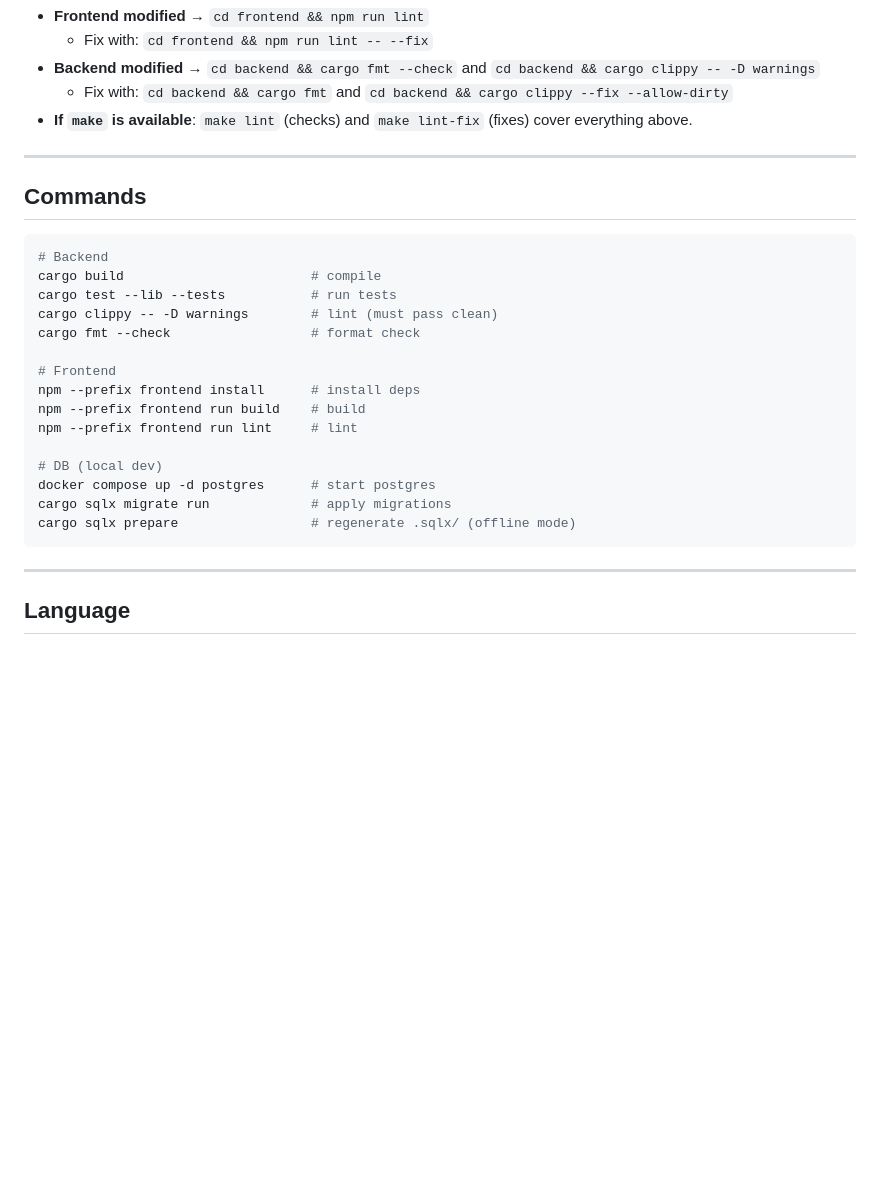
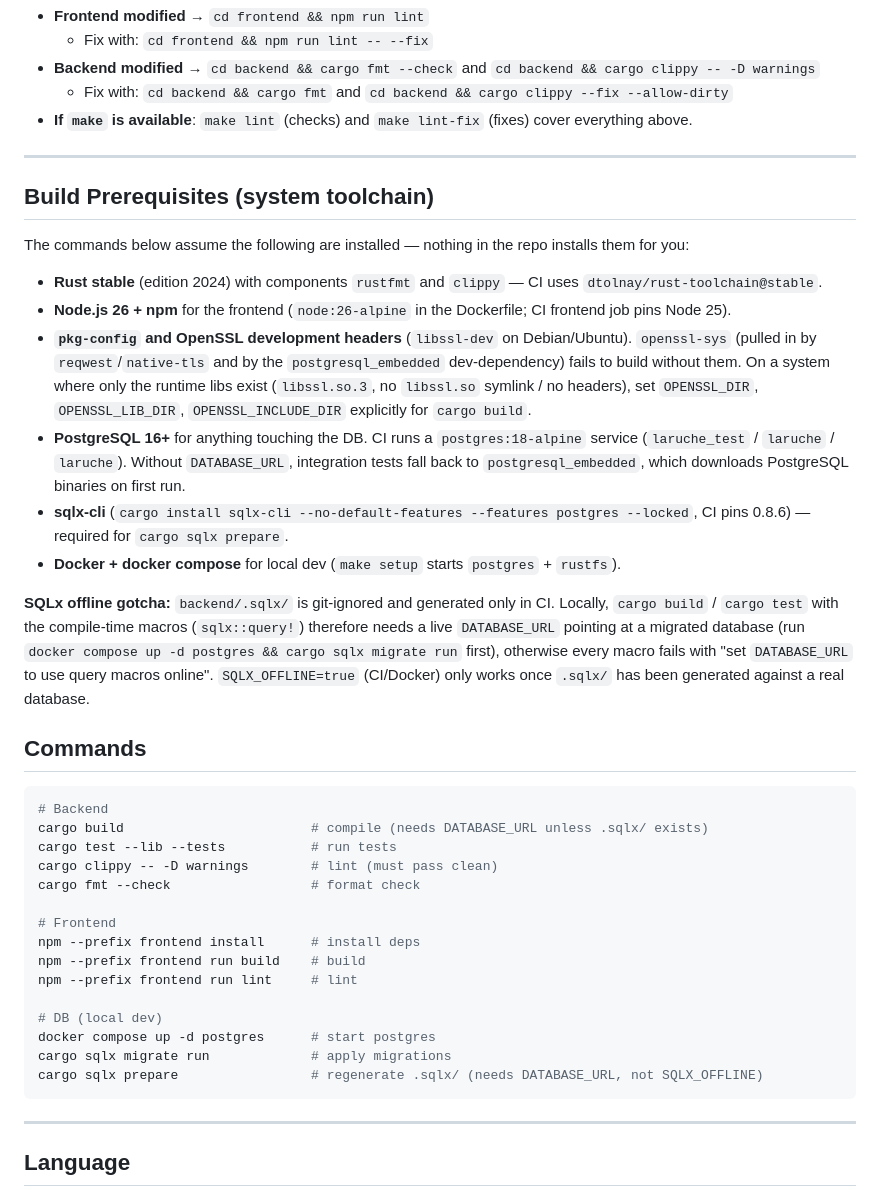
Before and after one commit to damru/la-ruche, a Markdown page: AGENTS.md, the part around the change. GitHub-like rendering; blank space fills up the shorter version.

Commit message:
docs(agents): add build prerequisites section (rust, node, openssl, postgres, sqlx offline gotcha)
Co-authored-by: damrubot <damrubot@users.noreply.github.com>

````diff
--- a/AGENTS.md
+++ b/AGENTS.md
@@ -116,11 +116,24 @@ Before opening a PR, and before every push to an open PR branch, the relevant ch
 
 ---
 
+## Build Prerequisites (system toolchain)
+
+The commands below assume the following are installed — nothing in the repo installs them for you:
+
+- **Rust stable** (edition 2024) with components `rustfmt` and `clippy` — CI uses `dtolnay/rust-toolchain@stable`.
+- **Node.js 26 + npm** for the frontend (`node:26-alpine` in the Dockerfile; CI frontend job pins Node 25).
+- **`pkg-config` and OpenSSL development headers** (`libssl-dev` on Debian/Ubuntu). `openssl-sys` (pulled in by `reqwest`/`native-tls` and by the `postgresql_embedded` dev-dependency) fails to build without them. On a system where only the runtime libs exist (`libssl.so.3`, no `libssl.so` symlink / no headers), set `OPENSSL_DIR`, `OPENSSL_LIB_DIR`, `OPENSSL_INCLUDE_DIR` explicitly for `cargo build`.
+- **PostgreSQL 16+** for anything touching the DB. CI runs a `postgres:18-alpine` service (`laruche_test` / `laruche` / `laruche`). Without `DATABASE_URL`, integration tests fall back to `postgresql_embedded`, which downloads PostgreSQL binaries on first run.
+- **sqlx-cli** (`cargo install sqlx-cli --no-default-features --features postgres --locked`, CI pins 0.8.6) — required for `cargo sqlx prepare`.
+- **Docker + docker compose** for local dev (`make setup` starts `postgres` + `rustfs`).
+
+**SQLx offline gotcha:** `backend/.sqlx/` is git-ignored and generated only in CI. Locally, `cargo build` / `cargo test` with the compile-time macros (`sqlx::query!`) therefore needs a live `DATABASE_URL` pointing at a migrated database (run `docker compose up -d postgres && cargo sqlx migrate run` first), otherwise every macro fails with "set `DATABASE_URL` to use query macros online". `SQLX_OFFLINE=true` (CI/Docker) only works once `.sqlx/` has been generated against a real database.
+
 ## Commands
 
 ```bash
 # Backend
-cargo build                        # compile
+cargo build                        # compile (needs DATABASE_URL unless .sqlx/ exists)
 cargo test --lib --tests           # run tests
 cargo clippy -- -D warnings        # lint (must pass clean)
 cargo fmt --check                  # format check
@@ -133,7 +146,7 @@ npm --prefix frontend run lint     # lint
 # DB (local dev)
 docker compose up -d postgres      # start postgres
 cargo sqlx migrate run             # apply migrations
-cargo sqlx prepare                 # regenerate .sqlx/ (offline mode)
+cargo sqlx prepare                 # regenerate .sqlx/ (needs DATABASE_URL, not SQLX_OFFLINE)
 ```
 
 ---
````
